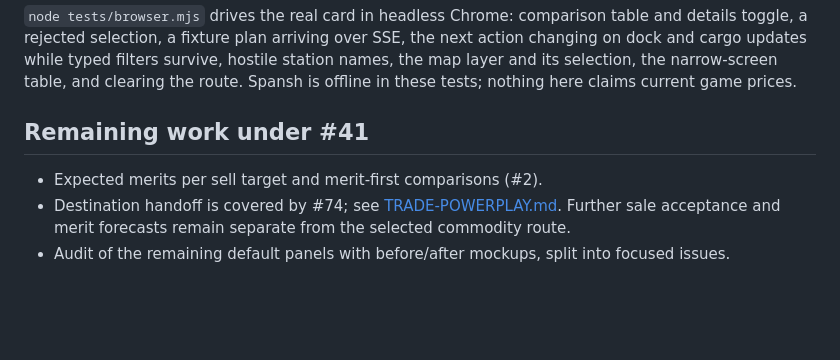
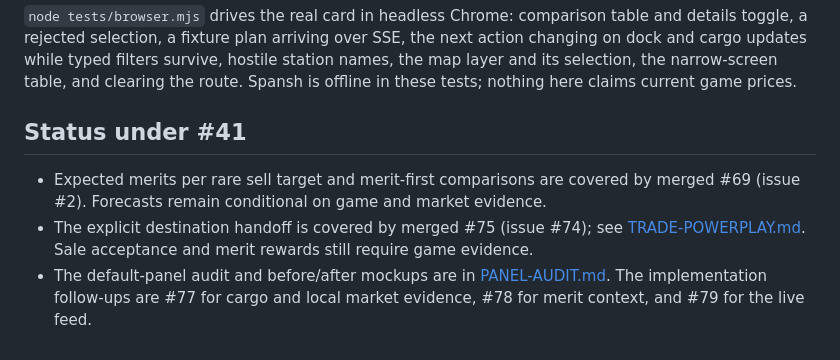
Before and after one commit to MaverickArcane/EliteLab, a Markdown page: docs/TRADING.md, the part around the change. GitHub-like rendering; blank space fills up the shorter version.

Commit message:
Audit default panel workflows and prioritize follow-ups
Co-Authored-By: Codex <noreply@openai.com>

```diff
--- a/docs/TRADING.md
+++ b/docs/TRADING.md
@@ -114,8 +114,8 @@ hostile station names, the map layer and its selection, the narrow-screen table,
 and clearing the route. Spansh is offline in these tests; nothing here claims
 current game prices.
 
-## Remaining work under #41
+## Status under #41
 
-- Expected merits per sell target and merit-first comparisons (#2).
-- Destination handoff is covered by #74; see [TRADE-POWERPLAY.md](TRADE-POWERPLAY.md). Further sale acceptance and merit forecasts remain separate from the selected commodity route.
-- Audit of the remaining default panels with before/after mockups, split into focused issues.
+- Expected merits per rare sell target and merit-first comparisons are covered by merged #69 (issue #2). Forecasts remain conditional on game and market evidence.
+- The explicit destination handoff is covered by merged #75 (issue #74); see [TRADE-POWERPLAY.md](TRADE-POWERPLAY.md). Sale acceptance and merit rewards still require game evidence.
+- The default-panel audit and before/after mockups are in [PANEL-AUDIT.md](PANEL-AUDIT.md). The implementation follow-ups are #77 for cargo and local market evidence, #78 for merit context, and #79 for the live feed.
```
Also changed, not shown: docs/PANEL-AUDIT.md (added, +136 -0 lines).
